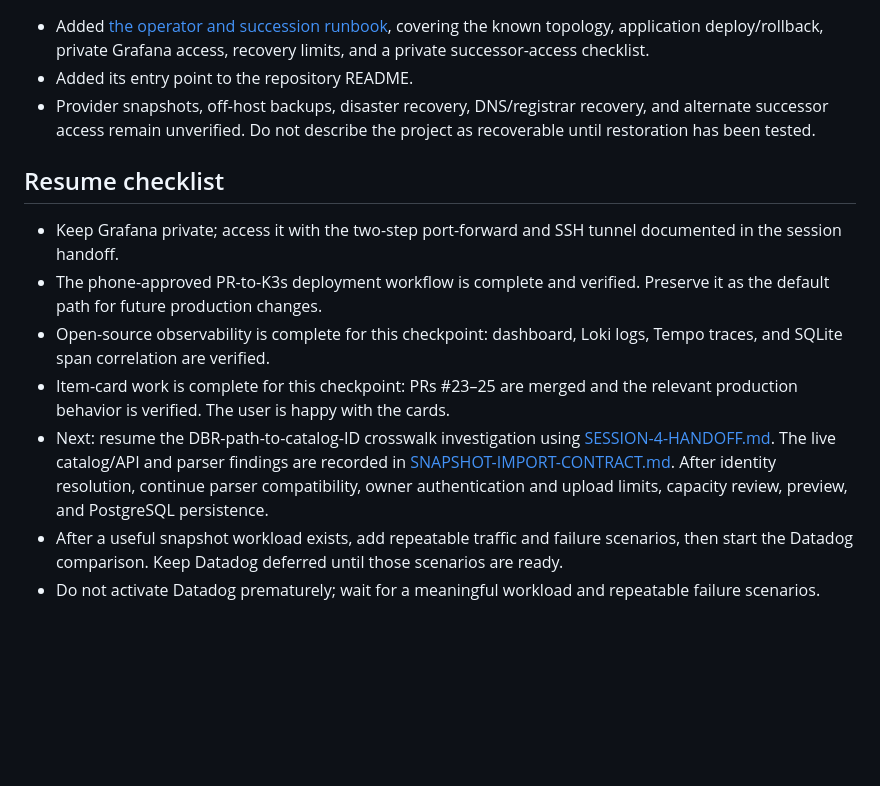
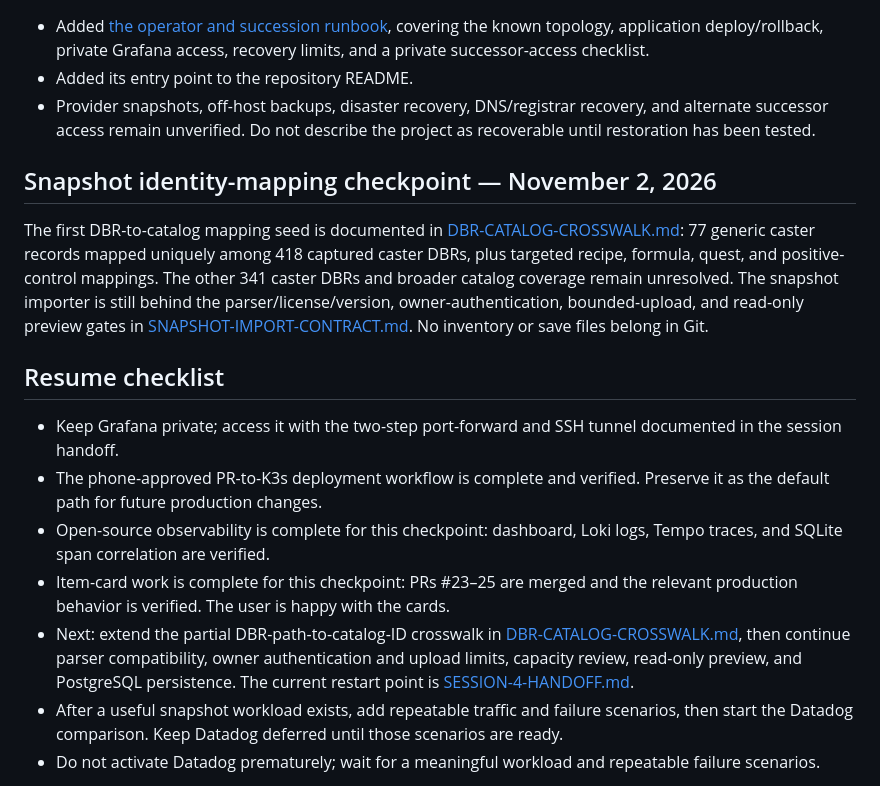
Before and after one commit to jawsalo/game-lab, a Markdown page: docs/ROADMAP-V9.md, the part around the change. Drawn GitHub-style; blank space fills up the shorter version.

Commit message:
docs: record snapshot crosswalk progress in roadmap

```diff
--- a/docs/ROADMAP-V9.md
+++ b/docs/ROADMAP-V9.md
@@ -149,12 +149,16 @@ The OSS observability stack and the API-to-Alloy-to-Prometheus metrics path are
 - Added its entry point to the repository README.
 - Provider snapshots, off-host backups, disaster recovery, DNS/registrar recovery, and alternate successor access remain unverified. Do not describe the project as recoverable until restoration has been tested.
 
+## Snapshot identity-mapping checkpoint — November 2, 2026
+
+The first DBR-to-catalog mapping seed is documented in [DBR-CATALOG-CROSSWALK.md](DBR-CATALOG-CROSSWALK.md): 77 generic caster records mapped uniquely among 418 captured caster DBRs, plus targeted recipe, formula, quest, and positive-control mappings. The other 341 caster DBRs and broader catalog coverage remain unresolved. The snapshot importer is still behind the parser/license/version, owner-authentication, bounded-upload, and read-only preview gates in [SNAPSHOT-IMPORT-CONTRACT.md](SNAPSHOT-IMPORT-CONTRACT.md). No inventory or save files belong in Git.
+
 ## Resume checklist
 - Keep Grafana private; access it with the two-step port-forward and SSH tunnel documented in the session handoff.
 - The phone-approved PR-to-K3s deployment workflow is complete and verified. Preserve it as the default path for future production changes.
 - Open-source observability is complete for this checkpoint: dashboard, Loki logs, Tempo traces, and SQLite span correlation are verified.
 - Item-card work is complete for this checkpoint: PRs #23–25 are merged and the relevant production behavior is verified. The user is happy with the cards.
-- Next: resume the DBR-path-to-catalog-ID crosswalk investigation using [SESSION-4-HANDOFF.md](SESSION-4-HANDOFF.md). The live catalog/API and parser findings are recorded in [SNAPSHOT-IMPORT-CONTRACT.md](SNAPSHOT-IMPORT-CONTRACT.md). After identity resolution, continue parser compatibility, owner authentication and upload limits, capacity review, preview, and PostgreSQL persistence.
+- Next: extend the partial DBR-path-to-catalog-ID crosswalk in [DBR-CATALOG-CROSSWALK.md](DBR-CATALOG-CROSSWALK.md), then continue parser compatibility, owner authentication and upload limits, capacity review, read-only preview, and PostgreSQL persistence. The current restart point is [SESSION-4-HANDOFF.md](SESSION-4-HANDOFF.md).
 - After a useful snapshot workload exists, add repeatable traffic and failure scenarios, then start the Datadog comparison. Keep Datadog deferred until those scenarios are ready.
 - Do not activate Datadog prematurely; wait for a meaningful workload and repeatable failure scenarios.
 
```
